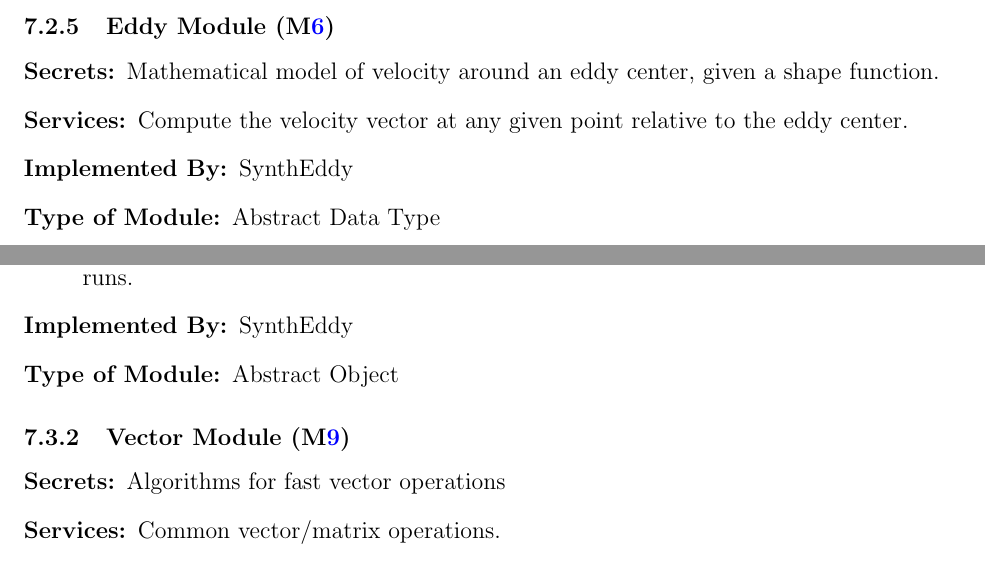
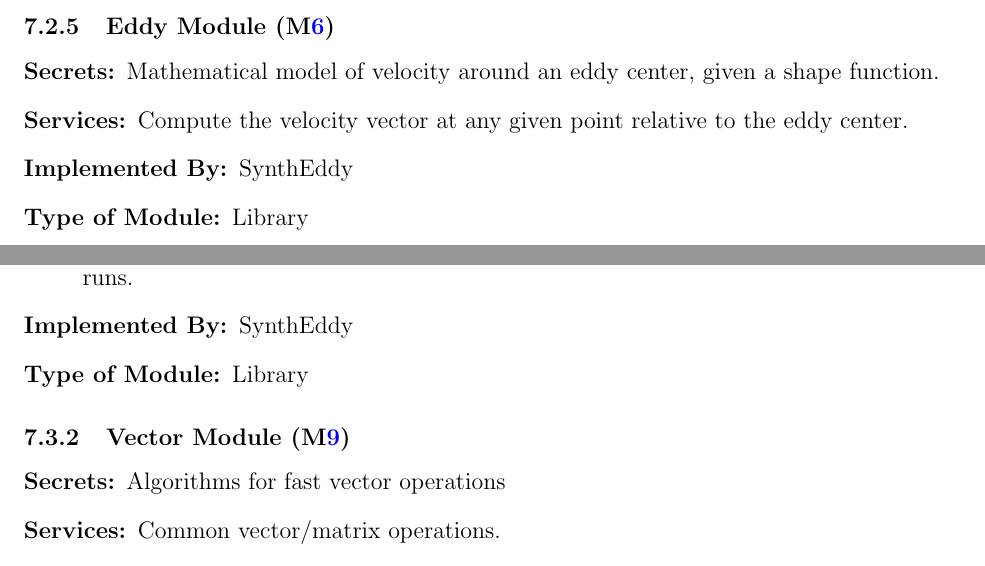
Before and after one commit to omltcat/turbulent-flow, a LaTeX document (docs/Design/SoftArchitecture/MG.tex): two parts of pages 10 and 11 of 14, joined at a grey line, cut so that both start at the same text. Compiled offline with pdfLaTeX.

Commit message:
MG: Eddy and FileIO are now libraries as they do not have internal state variables

```diff
--- a/docs/Design/SoftArchitecture/MG.tex
+++ b/docs/Design/SoftArchitecture/MG.tex
@@ -324,7 +324,7 @@ to be implemented.
 \item[Secrets:]Mathematical model of velocity around an eddy center, given a shape function.
 \item[Services:]Compute the velocity vector at any given point relative to the eddy center.
 \item[Implemented By:] \progname{}
-\item[Type of Module:] Abstract Data Type
+\item[Type of Module:] Library
 \end{description}
 
 \subsubsection{Shape Function Module (\mref{mShape})}
@@ -354,7 +354,7 @@ to be implemented.
 \item[Secrets:]File format and structure
 \item[Services:]Read and write to file for persistent eddy profiles and flow fields between program runs.
 \item[Implemented By:] \progname{}
-\item[Type of Module:] Abstract Object
+\item[Type of Module:] Library
 \end{description}
 
 \subsubsection{Vector Module (\mref{mVector})}
```
Also changed, not shown: docs/Design/SoftArchitecture/MG.pdf.
